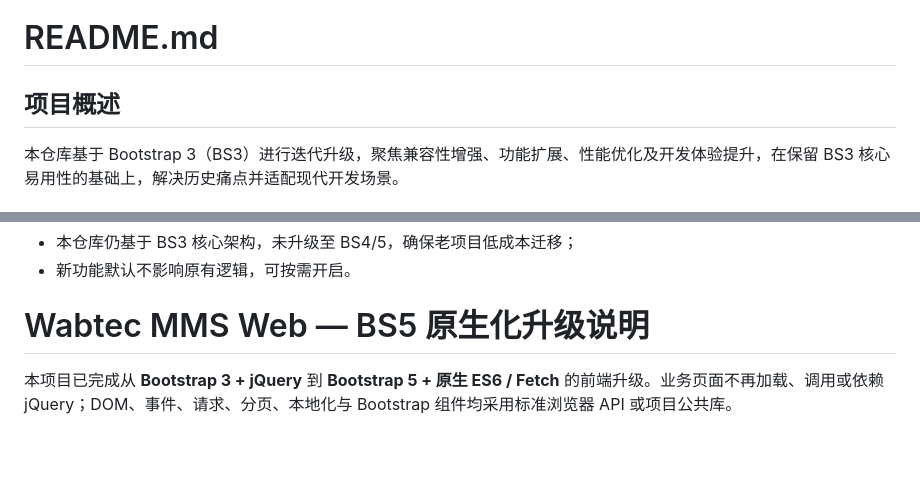
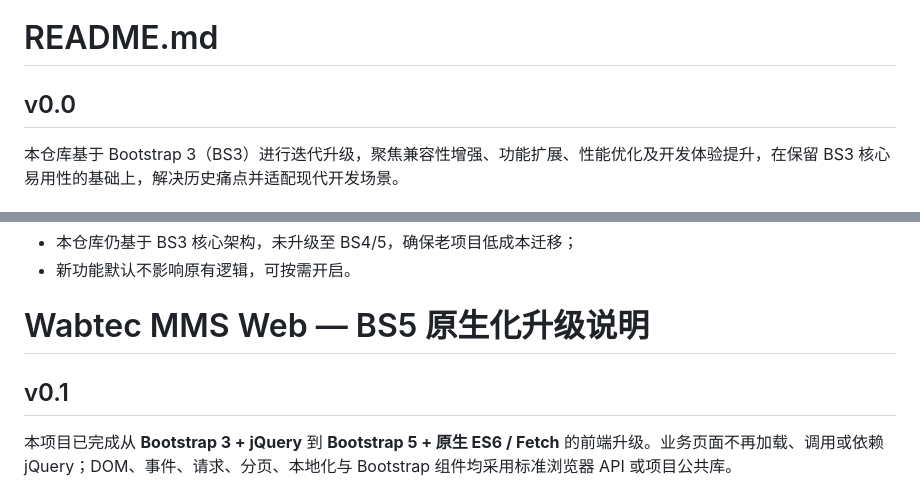
Before and after one commit to UFUN0220/web_bs5, a Markdown page: README.md, 2 parts joined by grey strips. Rendered like a GitHub page; blank space fills up the shorter version.

```diff
--- a/README.md
+++ b/README.md
@@ -1,6 +1,6 @@
 
 # README.md
-## 项目概述
+## v0.0
 本仓库基于 Bootstrap 3（BS3）进行迭代升级，聚焦兼容性增强、功能扩展、性能优化及开发体验提升，在保留 BS3 核心易用性的基础上，解决历史痛点并适配现代开发场景。
 
 ## 核心更新内容
@@ -70,6 +70,7 @@ npm run build
 - 新功能默认不影响原有逻辑，可按需开启。
 
 # Wabtec MMS Web — BS5 原生化升级说明
+## v0.1
 
 本项目已完成从 **Bootstrap 3 + jQuery** 到 **Bootstrap 5 + 原生 ES6 / Fetch** 的前端升级。业务页面不再加载、调用或依赖 jQuery；DOM、事件、请求、分页、本地化与 Bootstrap 组件均采用标准浏览器 API 或项目公共库。
 
```
